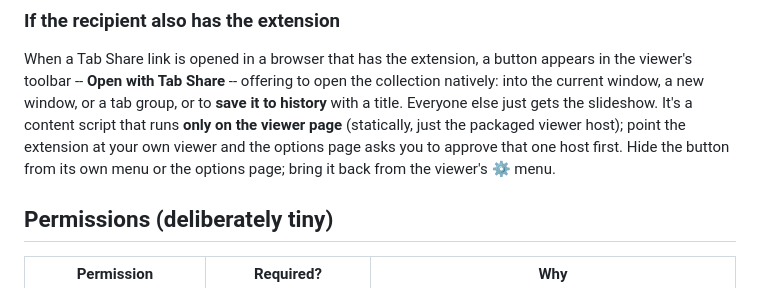
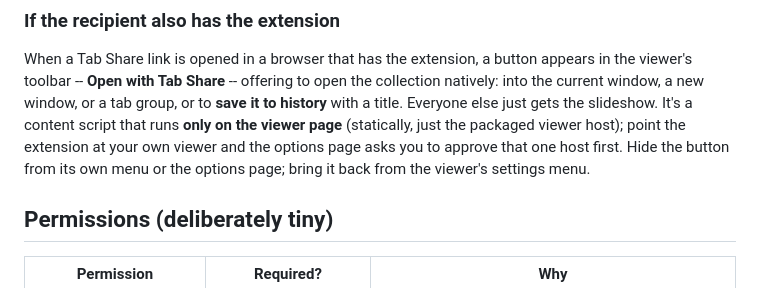
Before and after one commit to kaikayy/multi-link-share, a Markdown page: README.md, the part around one of its changes. Rendered like a GitHub page.

```diff
--- a/README.md
+++ b/README.md
@@ -80,7 +80,7 @@ to **save it to history** with a title. Everyone else just gets the slideshow.
 It's a content script that runs **only on the viewer page** (statically, just
 the packaged viewer host); point the extension at your own viewer and the
 options page asks you to approve that one host first. Hide the button from its
-own menu or the options page; bring it back from the viewer's ⚙ menu.
+own menu or the options page; bring it back from the viewer's settings menu.
 
 ## Permissions (deliberately tiny)
 
```
Also changed, not shown: other parts of README.md (+1 -1 lines), CHANGELOG.md (+2 -2 lines).
